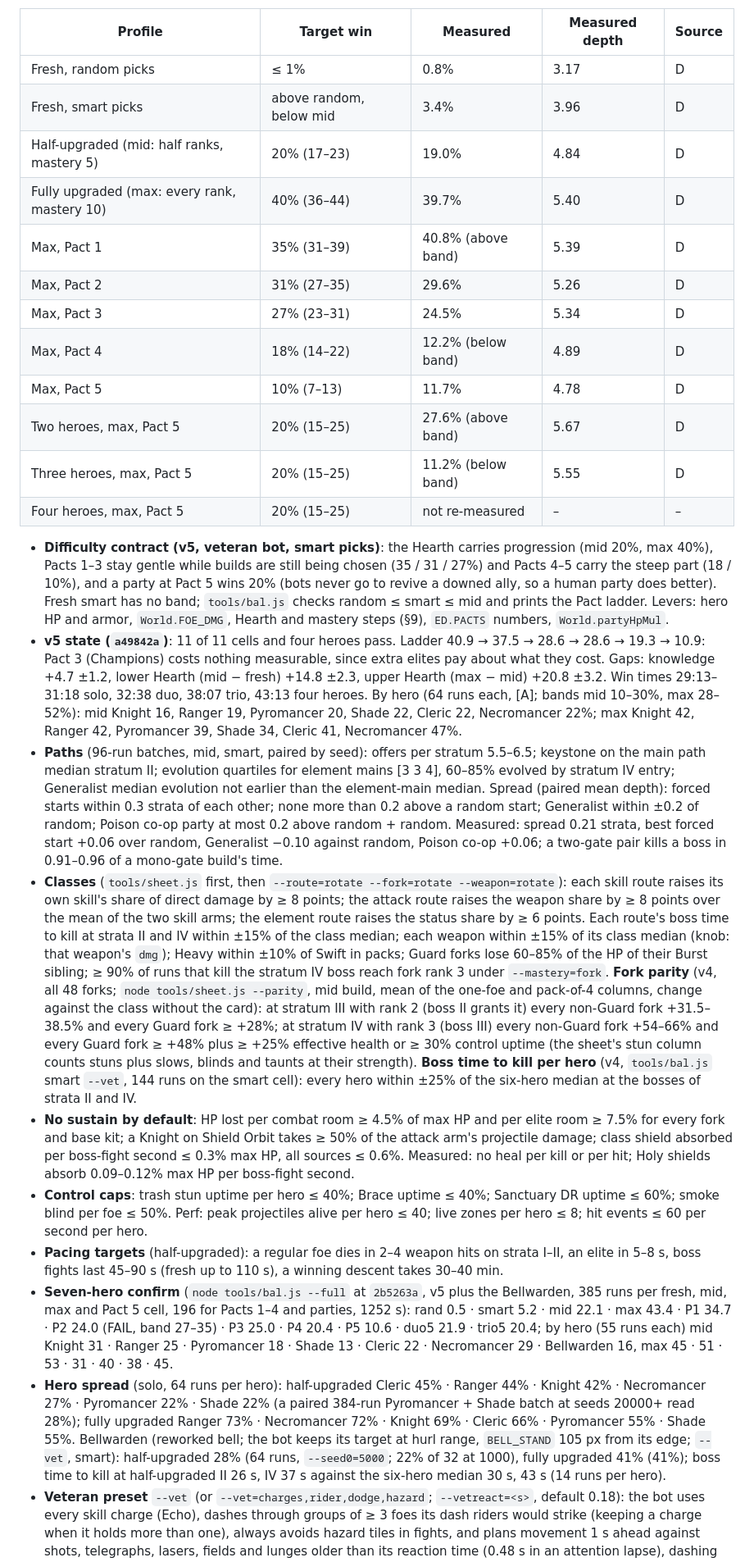
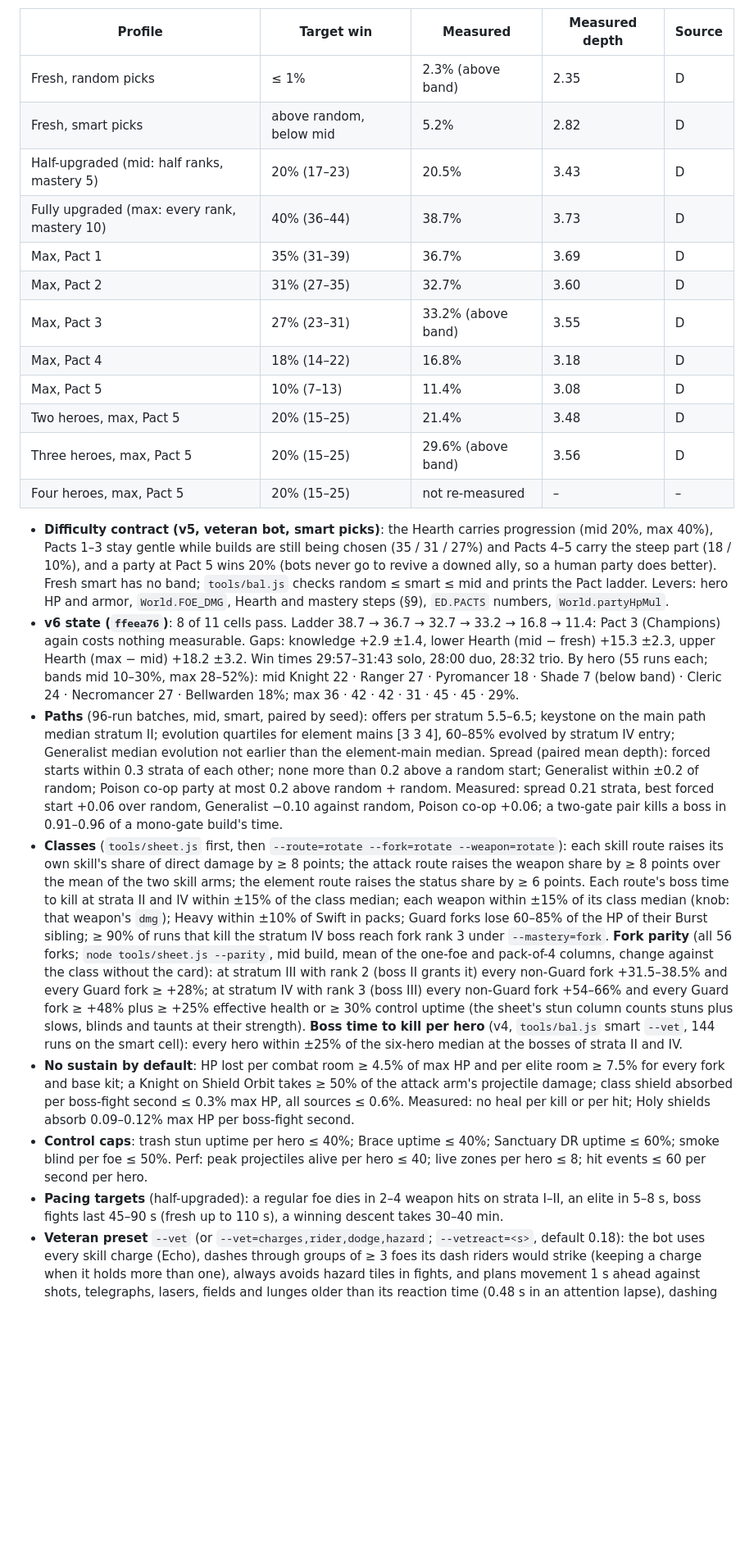
Before and after one commit to sttsspjy/emberdeep, a Markdown page: docs/GAME-DESIGN.md, the part around one of its changes. Shown at 82% size. Rendered like a GitHub page; blank space fills up the shorter version.

Commit message:
docs(design): v6 balance measurements, boss fights, path calibration and gaps
Co-Authored-By: Claude Opus 5.5 <noreply@anthropic.com>
Claude-Session: https://claude.ai/code/session_011FveQpx4TjSS9mpzB1NgKD

```diff
--- a/docs/GAME-DESIGN.md
+++ b/docs/GAME-DESIGN.md
@@ -521,26 +521,24 @@ Measured cells are the playstyle state (route floors, healing trim, new paths, T
 
 | Profile | Target win | Measured | Measured depth | Source |
 |---|---|---|---|---|
-| Fresh, random picks | ≤ 1% | 0.8% | 3.17 | D |
-| Fresh, smart picks | above random, below mid | 3.4% | 3.96 | D |
-| Half-upgraded (mid: half ranks, mastery 5) | 20% (17–23) | 19.0% | 4.84 | D |
-| Fully upgraded (max: every rank, mastery 10) | 40% (36–44) | 39.7% | 5.40 | D |
-| Max, Pact 1 | 35% (31–39) | 40.8% (above band) | 5.39 | D |
-| Max, Pact 2 | 31% (27–35) | 29.6% | 5.26 | D |
-| Max, Pact 3 | 27% (23–31) | 24.5% | 5.34 | D |
-| Max, Pact 4 | 18% (14–22) | 12.2% (below band) | 4.89 | D |
-| Max, Pact 5 | 10% (7–13) | 11.7% | 4.78 | D |
-| Two heroes, max, Pact 5 | 20% (15–25) | 27.6% (above band) | 5.67 | D |
-| Three heroes, max, Pact 5 | 20% (15–25) | 11.2% (below band) | 5.55 | D |
+| Fresh, random picks | ≤ 1% | 2.3% (above band) | 2.35 | D |
+| Fresh, smart picks | above random, below mid | 5.2% | 2.82 | D |
+| Half-upgraded (mid: half ranks, mastery 5) | 20% (17–23) | 20.5% | 3.43 | D |
+| Fully upgraded (max: every rank, mastery 10) | 40% (36–44) | 38.7% | 3.73 | D |
+| Max, Pact 1 | 35% (31–39) | 36.7% | 3.69 | D |
+| Max, Pact 2 | 31% (27–35) | 32.7% | 3.60 | D |
+| Max, Pact 3 | 27% (23–31) | 33.2% (above band) | 3.55 | D |
+| Max, Pact 4 | 18% (14–22) | 16.8% | 3.18 | D |
+| Max, Pact 5 | 10% (7–13) | 11.4% | 3.08 | D |
+| Two heroes, max, Pact 5 | 20% (15–25) | 21.4% | 3.48 | D |
+| Three heroes, max, Pact 5 | 20% (15–25) | 29.6% (above band) | 3.56 | D |
 | Four heroes, max, Pact 5 | 20% (15–25) | not re-measured | – | – |
 
 - **Difficulty contract (v5, veteran bot, smart picks)**: the Hearth carries progression (mid 20%, max 40%), Pacts 1–3 stay gentle while builds are still being chosen (35 / 31 / 27%) and Pacts 4–5 carry the steep part (18 / 10%), and a party at Pact 5 wins 20% (bots never go to revive a downed ally, so a human party does better). Fresh smart has no band; `tools/bal.js` checks random ≤ smart ≤ mid and prints the Pact ladder. Levers: hero HP and armor, `World.FOE_DMG`, Hearth and mastery steps (§9), `ED.PACTS` numbers, `World.partyHpMul`.
-- **v5 state (`a49842a`)**: 11 of 11 cells and four heroes pass. Ladder 40.9 → 37.5 → 28.6 → 28.6 → 19.3 → 10.9: Pact 3 (Champions) costs nothing measurable, since extra elites pay about what they cost. Gaps: knowledge +4.7 ±1.2, lower Hearth (mid − fresh) +14.8 ±2.3, upper Hearth (max − mid) +20.8 ±3.2. Win times 29:13–31:18 solo, 32:38 duo, 38:07 trio, 43:13 four heroes. By hero (64 runs each, [A]; bands mid 10–30%, max 28–52%): mid Knight 16, Ranger 19, Pyromancer 20, Shade 22, Cleric 22, Necromancer 22%; max Knight 42, Ranger 42, Pyromancer 39, Shade 34, Cleric 41, Necromancer 47%.
+- **v6 state (`ffeea76`)**: 8 of 11 cells pass. Ladder 38.7 → 36.7 → 32.7 → 33.2 → 16.8 → 11.4: Pact 3 (Champions) again costs nothing measurable. Gaps: knowledge +2.9 ±1.4, lower Hearth (mid − fresh) +15.3 ±2.3, upper Hearth (max − mid) +18.2 ±3.2. Win times 29:57–31:43 solo, 28:00 duo, 28:32 trio. By hero (55 runs each; bands mid 10–30%, max 28–52%): mid Knight 22 · Ranger 27 · Pyromancer 18 · Shade 7 (below band) · Cleric 24 · Necromancer 27 · Bellwarden 18%; max 36 · 42 · 42 · 31 · 45 · 45 · 29%.
 - **Paths** (96-run batches, mid, smart, paired by seed): offers per stratum 5.5–6.5; keystone on the main path median stratum II; evolution quartiles for element mains [3 3 4], 60–85% evolved by stratum IV entry; Generalist median evolution not earlier than the element-main median. Spread (paired mean depth): forced starts within 0.3 strata of each other; none more than 0.2 above a random start; Generalist within ±0.2 of random; Poison co-op party at most 0.2 above random + random. Measured: spread 0.21 strata, best forced start +0.06 over random, Generalist −0.10 against random, Poison co-op +0.06; a two-gate pair kills a boss in 0.91–0.96 of a mono-gate build's time.
-- **Classes** (`tools/sheet.js` first, then `--route=rotate --fork=rotate --weapon=rotate`): each skill route raises its own skill's share of direct damage by ≥ 8 points; the attack route raises the weapon share by ≥ 8 points over the mean of the two skill arms; the element route raises the status share by ≥ 6 points. Each route's boss time to kill at strata II and IV within ±15% of the class median; each weapon within ±15% of its class median (knob: that weapon's `dmg`); Heavy within ±10% of Swift in packs; Guard forks lose 60–85% of the HP of their Burst sibling; ≥ 90% of runs that kill the stratum IV boss reach fork rank 3 under `--mastery=fork`. **Fork parity** (v4, all 48 forks; `node tools/sheet.js --parity`, mid build, mean of the one-foe and pack-of-4 columns, change against the class without the card): at stratum III with rank 2 (boss II grants it) every non-Guard fork +31.5–38.5% and every Guard fork ≥ +28%; at stratum IV with rank 3 (boss III) every non-Guard fork +54–66% and every Guard fork ≥ +48% plus ≥ +25% effective health or ≥ 30% control uptime (the sheet's stun column counts stuns plus slows, blinds and taunts at their strength). **Boss time to kill per hero** (v4, `tools/bal.js` smart `--vet`, 144 runs on the smart cell): every hero within ±25% of the six-hero median at the bosses of strata II and IV.
+- **Classes** (`tools/sheet.js` first, then `--route=rotate --fork=rotate --weapon=rotate`): each skill route raises its own skill's share of direct damage by ≥ 8 points; the attack route raises the weapon share by ≥ 8 points over the mean of the two skill arms; the element route raises the status share by ≥ 6 points. Each route's boss time to kill at strata II and IV within ±15% of the class median; each weapon within ±15% of its class median (knob: that weapon's `dmg`); Heavy within ±10% of Swift in packs; Guard forks lose 60–85% of the HP of their Burst sibling; ≥ 90% of runs that kill the stratum IV boss reach fork rank 3 under `--mastery=fork`. **Fork parity** (all 56 forks; `node tools/sheet.js --parity`, mid build, mean of the one-foe and pack-of-4 columns, change against the class without the card): at stratum III with rank 2 (boss II grants it) every non-Guard fork +31.5–38.5% and every Guard fork ≥ +28%; at stratum IV with rank 3 (boss III) every non-Guard fork +54–66% and every Guard fork ≥ +48% plus ≥ +25% effective health or ≥ 30% control uptime (the sheet's stun column counts stuns plus slows, blinds and taunts at their strength). **Boss time to kill per hero** (v4, `tools/bal.js` smart `--vet`, 144 runs on the smart cell): every hero within ±25% of the six-hero median at the bosses of strata II and IV.
 - **No sustain by default**: HP lost per combat room ≥ 4.5% of max HP and per elite room ≥ 7.5% for every fork and base kit; a Knight on Shield Orbit takes ≥ 50% of the attack arm's projectile damage; class shield absorbed per boss-fight second ≤ 0.3% max HP, all sources ≤ 0.6%. Measured: no heal per kill or per hit; Holy shields absorb 0.09–0.12% max HP per boss-fight second.
 - **Control caps**: trash stun uptime per hero ≤ 40%; Brace uptime ≤ 40%; Sanctuary DR uptime ≤ 60%; smoke blind per foe ≤ 50%. Perf: peak projectiles alive per hero ≤ 40; live zones per hero ≤ 8; hit events ≤ 60 per second per hero.
 - **Pacing targets** (half-upgraded): a regular foe dies in 2–4 weapon hits on strata I–II, an elite in 5–8 s, boss fights last 45–90 s (fresh up to 110 s), a winning descent takes 30–40 min.
-- **Seven-hero confirm** (`node tools/bal.js --full` at `2b5263a`, v5 plus the Bellwarden, 385 runs per fresh, mid, max and Pact 5 cell, 196 for Pacts 1–4 and parties, 1252 s): rand 0.5 · smart 5.2 · mid 22.1 · max 43.4 · P1 34.7 · P2 24.0 (FAIL, band 27–35) · P3 25.0 · P4 20.4 · P5 10.6 · duo5 21.9 · trio5 20.4; by hero (55 runs each) mid Knight 31 · Ranger 25 · Pyromancer 18 · Shade 13 · Cleric 22 · Necromancer 29 · Bellwarden 16, max 45 · 51 · 53 · 31 · 40 · 38 · 45.
-- **Hero spread** (solo, 64 runs per hero): half-upgraded Cleric 45% · Ranger 44% · Knight 42% · Necromancer 27% · Pyromancer 22% · Shade 22% (a paired 384-run Pyromancer + Shade batch at seeds 20000+ read 28%); fully upgraded Ranger 73% · Necromancer 72% · Knight 69% · Cleric 66% · Pyromancer 55% · Shade 55%. Bellwarden (reworked bell; the bot keeps its target at hurl range, `BELL_STAND` 105 px from its edge; `--vet`, smart): half-upgraded 28% (64 runs, `--seed0=5000`; 22% of 32 at 1000), fully upgraded 41% (41%); boss time to kill at half-upgraded II 26 s, IV 37 s against the six-hero median 30 s, 43 s (14 runs per hero).
 - **Veteran preset** `--vet` (or `--vet=charges,rider,dodge,hazard`; `--vetreact=<s>`, default 0.18): the bot uses every skill charge (Echo), dashes through groups of ≥ 3 foes its dash riders would strike (keeping a charge when it holds more than one), always avoids hazard tiles in fights, and plans movement 1 s ahead against shots, telegraphs, lasers, fields and lunges older than its reaction time (0.48 s in an attention lapse), dashing when walking stays unsafe. Without the flag the bot is unchanged (identical stdout). Difficulty targets (MASTERPLAN-AGENT) are read with `--vet`.
```
Also changed, not shown: other parts of docs/GAME-DESIGN.md (+5 -5 lines).
